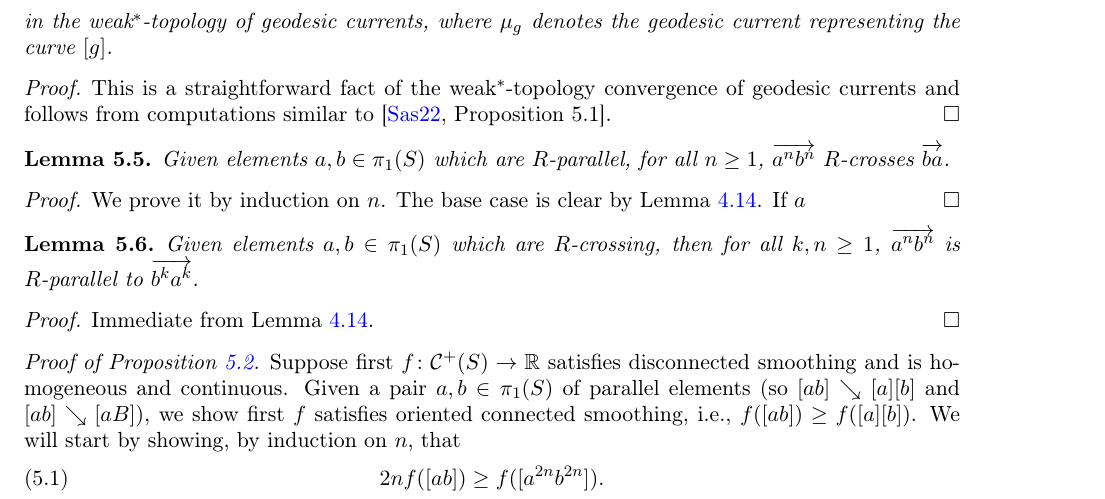
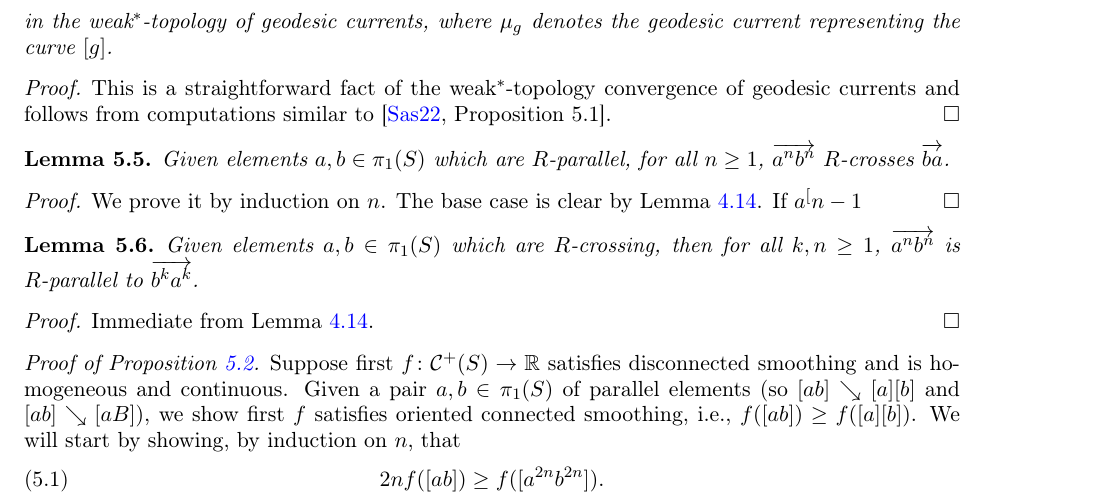
Before and after one commit to dpthurst/Currents-and-intersections, a LaTeX paper (Intersections.tex, which reads boxes.tex): part of page 29 of 77, cut so that both start at the same text. Compiled offline with pdfLaTeX.

Commit message:
Update on Overleaf.

```diff
--- a/boxes.tex
+++ b/boxes.tex
@@ -102,7 +102,7 @@ in the weak$^*$-topology of geodesic currents, where $\mu_{g}$ denotes the geode
 \end{lemma}
 \begin{proof}
 We prove it by induction on $n$. The base case is clear by Lemma~\ref{lem:righthandedfoundation}.
-If $a^$
+If $a^[n-1$
 \end{proof}
 
 \begin{lemma}
```
